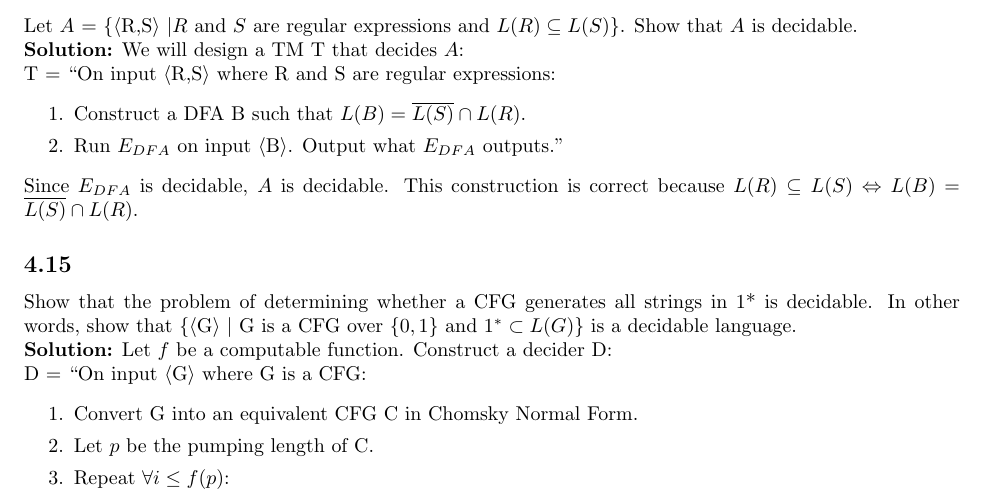
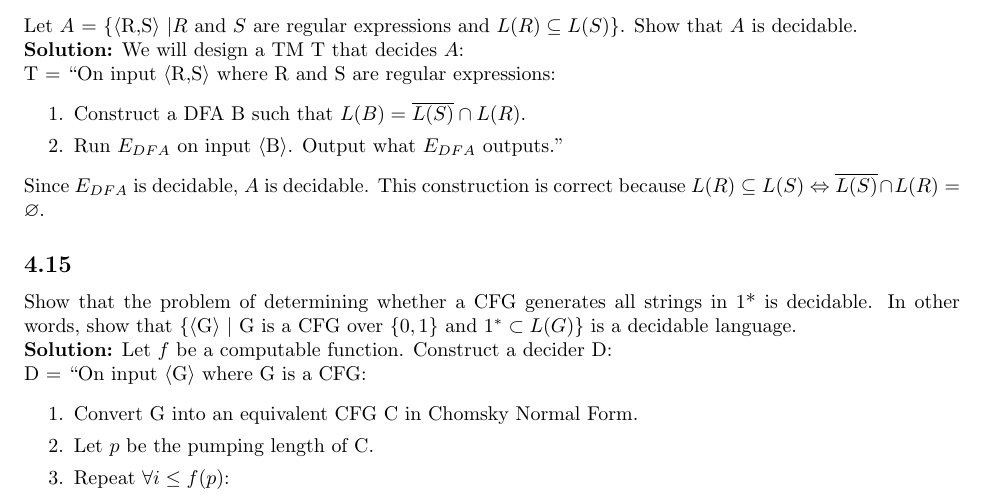
Before and after one commit to ryandougherty/Introduction-to-the-Theory-of-Computation-Solutions, a LaTeX document (Solutions.tex, which reads chapter4.tex): part of page 5 of 10, cut so that both start at the same text. Compiled offline with pdfLaTeX.

Commit message:
Fixed small problem with 4.13

```diff
--- a/Solutions.tex
+++ b/Solutions.tex
@@ -1,5 +1,6 @@
 \documentclass[9pt]{article}
 \usepackage{amsmath}
+\usepackage{amssymb}
 \usepackage[margin=1in]{geometry}
 \usepackage{graphicx}
 \usepackage{setspace}
--- a/chapter4.tex
+++ b/chapter4.tex
@@ -36,7 +36,7 @@ T = ``On input \textlangle{}R,S\textrangle{} where R and S are regular expressio
 \item[1.]Construct a DFA B such that $L(B) = \overline{L(S)} \cap L(R)$.
 \item[2.]Run $E_{DFA}$ on input \textlangle{}B\textrangle{}. Output what $E_{DFA}$ outputs."
 \end{enumerate}
-Since $E_{DFA}$ is decidable, $A$ is decidable. This construction is correct because $L(R) \subseteq L(S) \Leftrightarrow L(B) = \overline{L(S)} \cap L(R)$.
+Since $E_{DFA}$ is decidable, $A$ is decidable. This construction is correct because $L(R) \subseteq L(S) \Leftrightarrow \overline{L(S)} \cap L(R) = \varnothing$.
 
 %		4.15		%
 \subsection*{4.15} Show that the problem of determining whether a CFG generates all strings in 1* is decidable. In other words, show that \{\textlangle{}G\textrangle{} $|$ G is a CFG over $\{0, 1\}$ and $1^* \subset L(G)$\} is a decidable language.
```
Also changed, not shown: Solutions.pdf, 2 other files.
